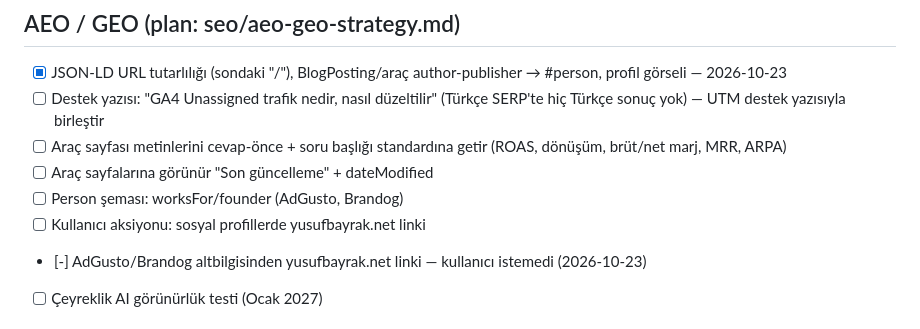
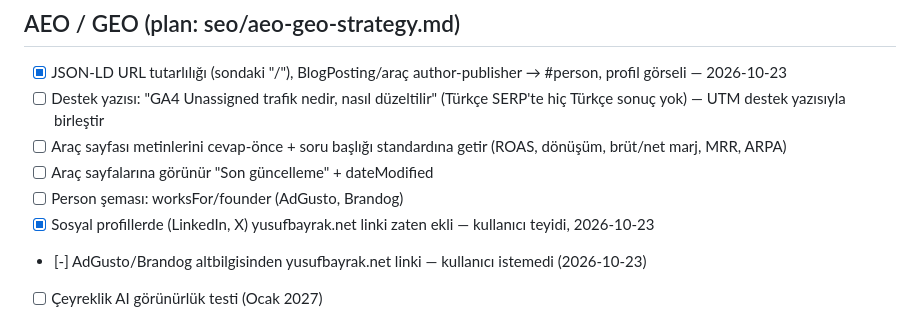
Before and after one commit to yusufbayrakk94-code/yusufbayrak.net, a Markdown page: seo/BACKLOG.md, the part around the change. Rendered like a GitHub page.

Commit message:
SEO plan: sosyal profil linkleri mevcut
Co-Authored-By: Claude <noreply@anthropic.com>

```diff
--- a/seo/BACKLOG.md
+++ b/seo/BACKLOG.md
@@ -69,7 +69,7 @@ notları `seo/research/<konu>.md` altına kaydedilir.
 - [ ] Araç sayfası metinlerini cevap-önce + soru başlığı standardına getir (ROAS, dönüşüm, brüt/net marj, MRR, ARPA)
 - [ ] Araç sayfalarına görünür "Son güncelleme" + dateModified
 - [ ] Person şeması: worksFor/founder (AdGusto, Brandog)
-- [ ] Kullanıcı aksiyonu: sosyal profillerde yusufbayrak.net linki
+- [x] Sosyal profillerde (LinkedIn, X) yusufbayrak.net linki zaten ekli — kullanıcı teyidi, 2026-10-23
 - [-] AdGusto/Brandog altbilgisinden yusufbayrak.net linki — kullanıcı istemedi (2026-10-23)
 - [ ] Çeyreklik AI görünürlük testi (Ocak 2027)
 
```
Also changed, not shown: seo/aeo-geo-strategy.md (+2 -2 lines).
